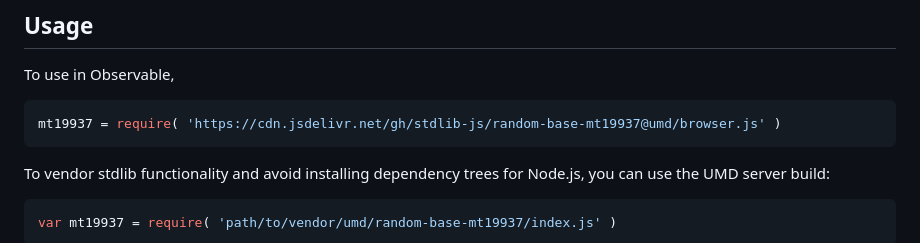
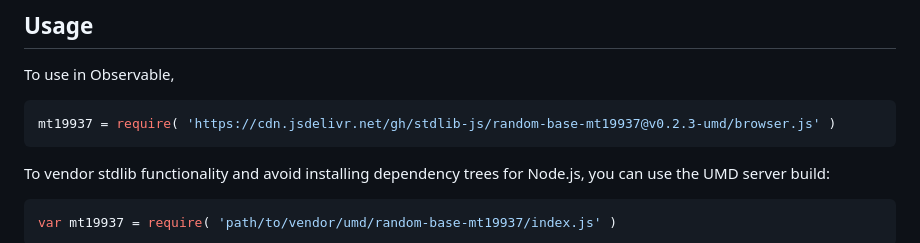
Before and after one commit to stdlib-js/random-base-mt19937, a Markdown page: README.md, the part around one of its changes. Rendered like a GitHub page.

Commit message:
Update README.md for UMD bundle v0.2.3

````diff
--- a/README.md
+++ b/README.md
@@ -44,7 +44,7 @@ limitations under the License.
 To use in Observable,
 
 ```javascript
-mt19937 = require( 'https://cdn.jsdelivr.net/gh/stdlib-js/random-base-mt19937@umd/browser.js' )
+mt19937 = require( 'https://cdn.jsdelivr.net/gh/stdlib-js/random-base-mt19937@v0.2.3-umd/browser.js' )
 ```
 
 To vendor stdlib functionality and avoid installing dependency trees for Node.js, you can use the UMD server build:
````
Also changed, not shown: other parts of README.md (+2 -2 lines).
